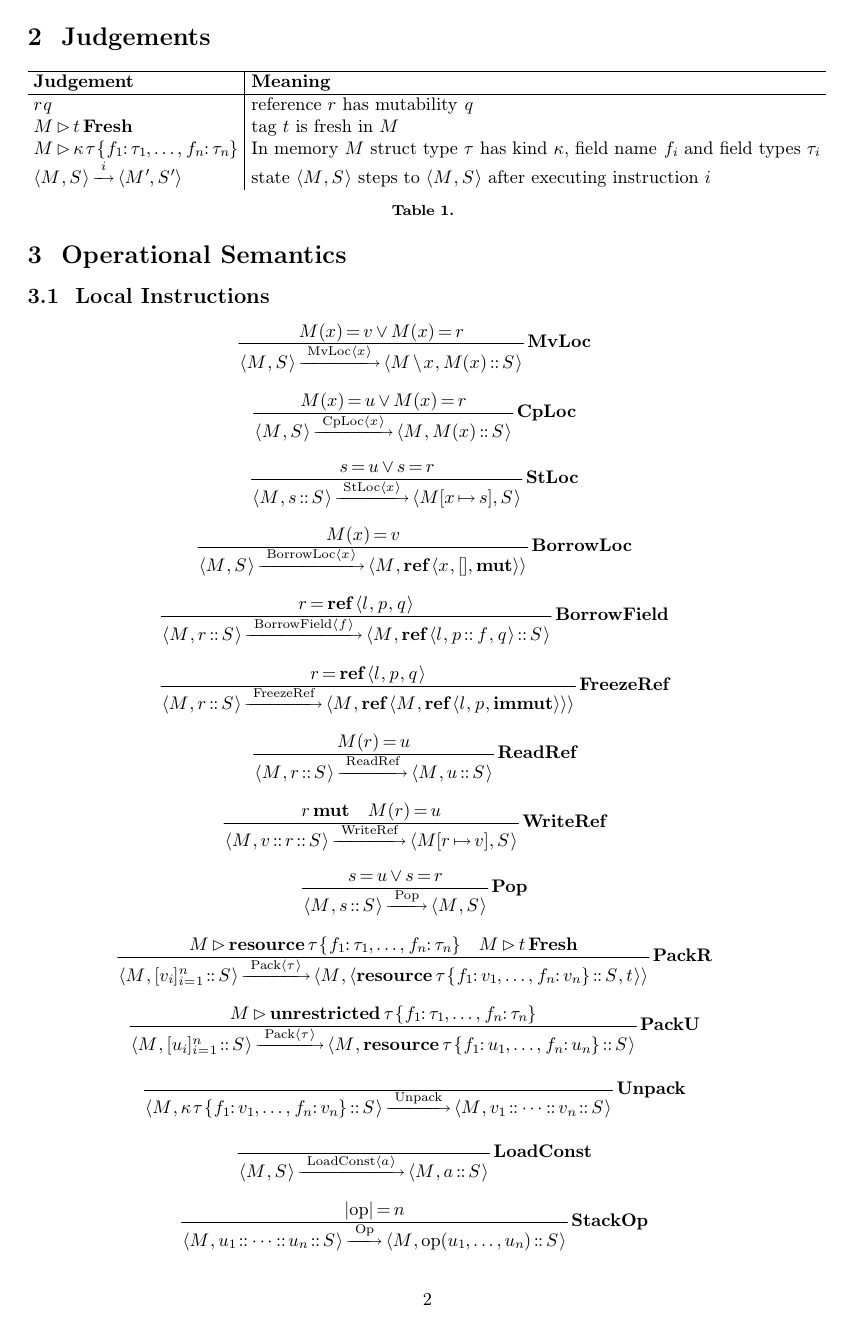
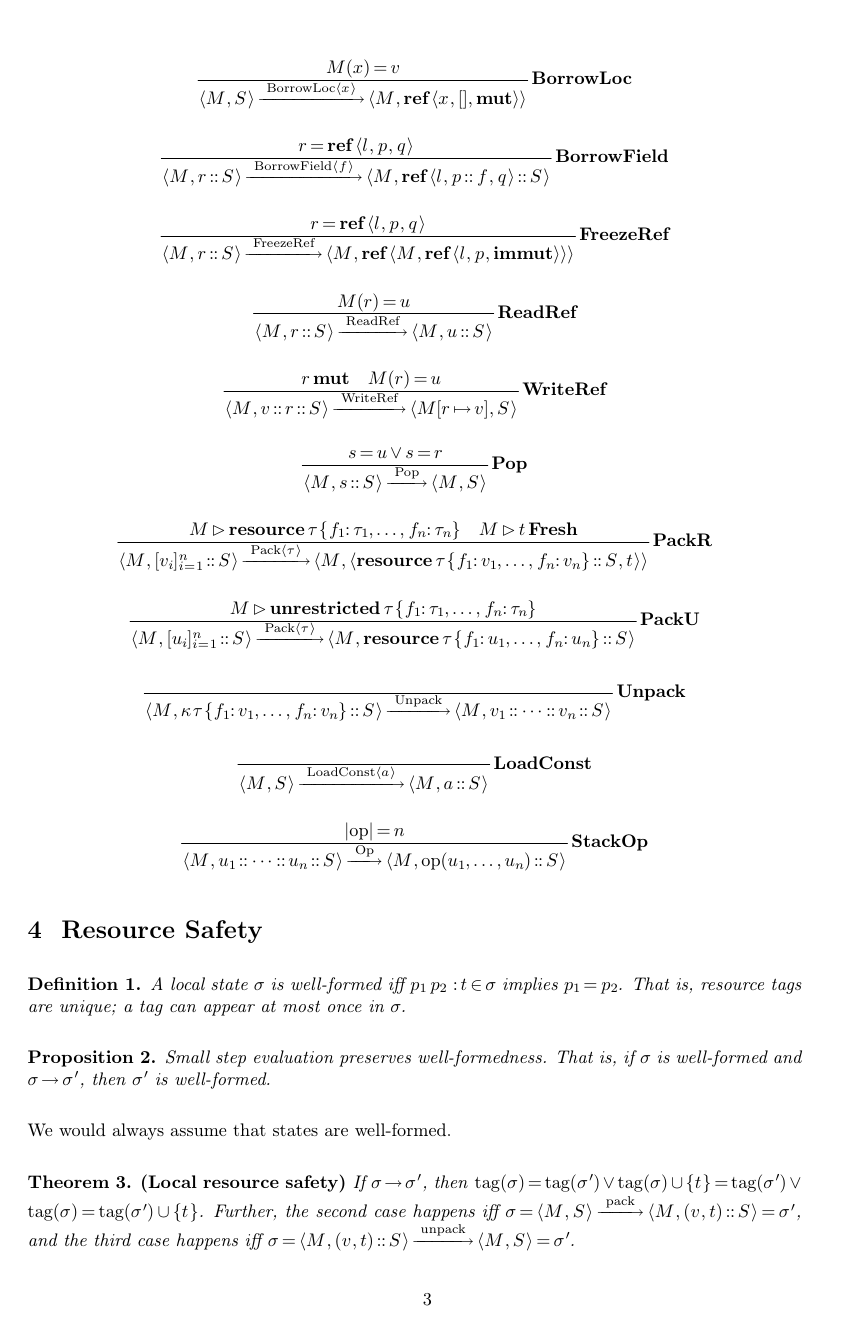
Before and after one commit to fEst1ck/verified-move, a LaTeX paper (document.tex): page 2 of 2 before the commit and page 3 of 3 after it. The pictures show the PDF file document.pdf that the author committed with the source.

Commit message:
add more meat

```diff
--- a/document.tex
+++ b/document.tex
@@ -116,4 +121,3 @@ $v$.
     name $f_i$ and field types $\tau_i$\\
     $\langle M, S \rangle \xrightarrow{i} \langle M', S' \rangle$ & state
     $\langle M, S \rangle$ steps to $\langle M, S \rangle$ after executing
-    instruction $i$
@@ -176,4 +185,29 @@ $v$.
    S \rangle \xrightarrow{\tmop{Op}} \langle M, \tmop{op} (u_1, \ldots, u_n)
    \colons S \rangle}  \tmstrong{\tmop{StackOp}} \]
 
+\section{Resource Safety}
+
+\begin{definition}
+  A local state $\sigma$ is well-formed iff $p_1 p_2 \tmxspace : \tmxspace t
+  \in \sigma$ implies $p_1 = p_2$. That is, resource tags are unique; a tag
+  can appear at most once in $\sigma$.
+\end{definition}
+
+\begin{proposition}
+  Small step evaluation preserves well-formedness. That is, if $\sigma$ is
+  well-formed and $\sigma \rightarrow \sigma'$, then $\sigma'$ is well-formed.
+\end{proposition}
+
+We would always assume that states are well-formed.
+
+\begin{theorem}[Local resource safety]
+  If $\sigma \rightarrow \sigma'$, then $\tmop{tag} (\sigma) = \tmop{tag}
+  (\sigma') \vee \tmop{tag} (\sigma) \cup \{ t \} = \tmop{tag} (\sigma') \vee
+  \tmop{tag} (\sigma) = \tmop{tag} (\sigma') \cup \{ t \}$. Further, the
+  second case happens iff $\sigma = \langle M, S \rangle
+  \xrightarrow{\tmop{pack}} \langle M, (v, t) \colons S \rangle = \sigma'$,
+  and the third case happens iff $\sigma = \langle M, (v, t) \colons S \rangle
+  \xrightarrow{\tmop{unpack}} \langle M, S \rangle = \sigma'$.
+\end{theorem}
+
 \end{document}
```
Also changed, not shown: document.pdf, document.tex (36 more changed lines), 3 other files.
